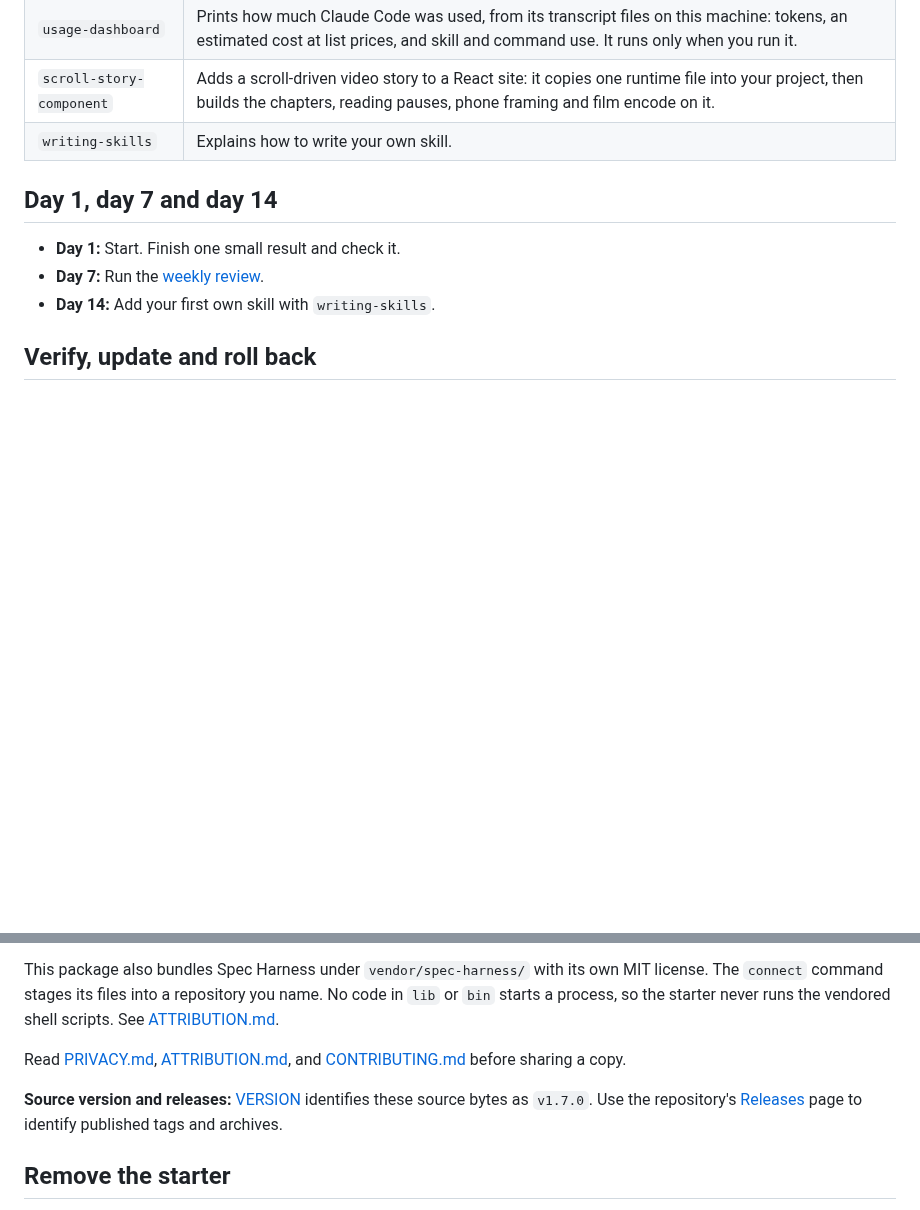
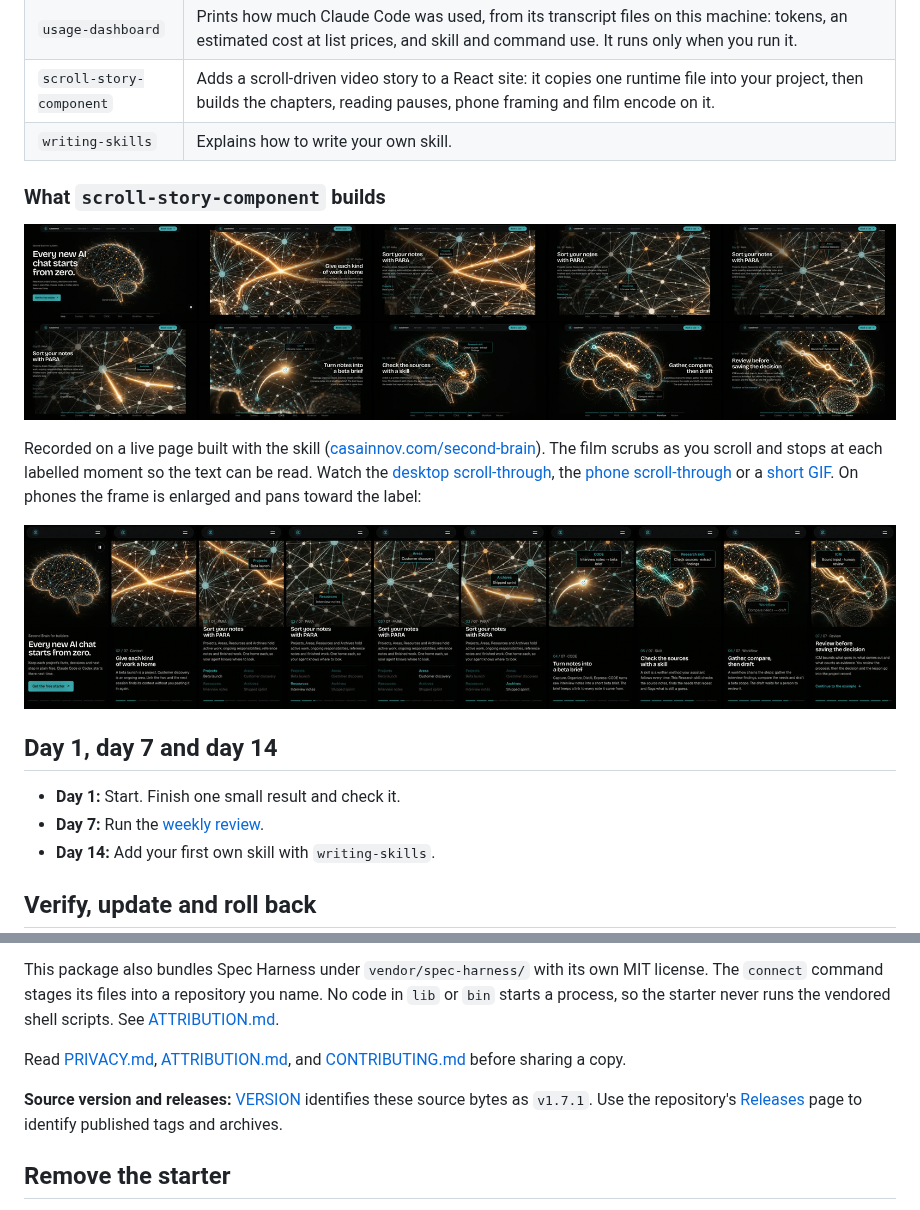
Before and after one commit to chohra-med/second-brain-starter, a Markdown page: README.md, 2 parts joined by grey strips. GitHub-like rendering; pictures changed too: docs/media/scroll-story-holds-desktop.jpg (added), docs/media/scroll-story-holds-phone.jpg (added); blank space fills up the shorter version.

```diff
--- a/README.md
+++ b/README.md
@@ -87,6 +87,14 @@ The sixteen skills:
 | `scroll-story-component` | Adds a scroll-driven video story to a React site: it copies one runtime file into your project, then builds the chapters, reading pauses, phone framing and film encode on it. |
 | `writing-skills` | Explains how to write your own skill. |
 
+### What `scroll-story-component` builds
+
+![Every reading pause of a scroll story on desktop: intro, context, four PARA labels, CODE, skill, workflow and review](docs/media/scroll-story-holds-desktop.jpg)
+
+Recorded on a live page built with the skill ([casainnov.com/second-brain](https://casainnov.com/second-brain)). The film scrubs as you scroll and stops at each labelled moment so the text can be read. Watch the [desktop scroll-through](https://github.com/chohra-med/second-brain-starter/releases/download/v1.7.0/scroll-story-demo-desktop.mp4), the [phone scroll-through](https://github.com/chohra-med/second-brain-starter/releases/download/v1.7.0/scroll-story-demo-phone.mp4) or a [short GIF](https://github.com/chohra-med/second-brain-starter/releases/download/v1.7.0/scroll-story-demo.gif). On phones the frame is enlarged and pans toward the label:
+
+![Every reading pause of the same story on a phone](docs/media/scroll-story-holds-phone.jpg)
+
 ## Day 1, day 7 and day 14
 
 - **Day 1:** Start. Finish one small result and check it.
@@ -118,7 +126,7 @@ This package also bundles Spec Harness under `vendor/spec-harness/` with its own
 
 Read [PRIVACY.md](PRIVACY.md), [ATTRIBUTION.md](ATTRIBUTION.md), and [CONTRIBUTING.md](CONTRIBUTING.md) before sharing a copy.
 
-**Source version and releases:** [VERSION](VERSION) identifies these source bytes as `v1.7.0`. Use the repository's [Releases](https://github.com/chohra-med/second-brain-starter/releases) page to identify published tags and archives.
+**Source version and releases:** [VERSION](VERSION) identifies these source bytes as `v1.7.1`. Use the repository's [Releases](https://github.com/chohra-med/second-brain-starter/releases) page to identify published tags and archives.
 
 ## Remove the starter
 
```
Also changed, not shown: CHANGELOG.md (+5 -0 lines), UPGRADING.md (+6 -0 lines), 6 other files.
